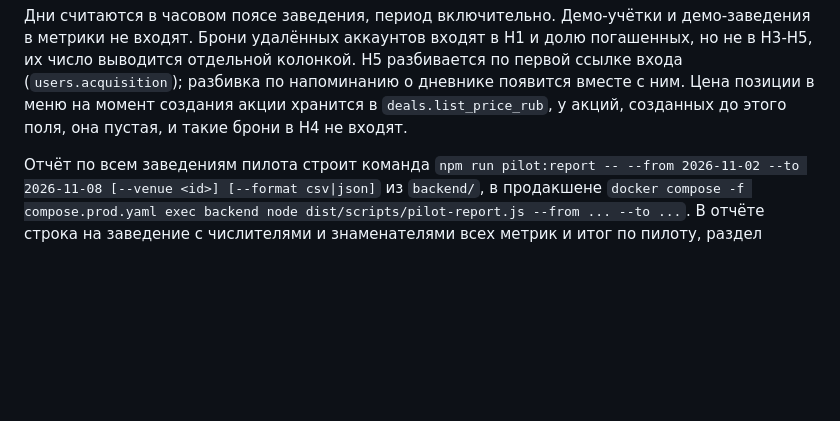
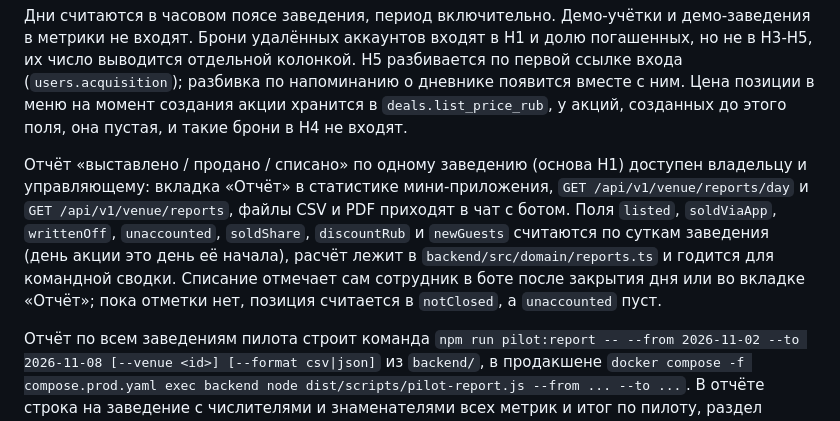
Before and after one commit to blsssss/PPshkin, a Markdown page: docs/product.md, the part around the change. Rendered like a GitHub page; blank space fills up the shorter version.

```diff
--- a/docs/product.md
+++ b/docs/product.md
@@ -121,6 +121,8 @@
 | все | доля погашенных броней | погашенные брони, делённые на созданные | не меньше 70% |
 
 Дни считаются в часовом поясе заведения, период включительно. Демо-учётки и демо-заведения в метрики не входят. Брони удалённых аккаунтов входят в H1 и долю погашенных, но не в H3-H5, их число выводится отдельной колонкой. H5 разбивается по первой ссылке входа (`users.acquisition`); разбивка по напоминанию о дневнике появится вместе с ним. Цена позиции в меню на момент создания акции хранится в `deals.list_price_rub`, у акций, созданных до этого поля, она пустая, и такие брони в H4 не входят.
+
+Отчёт «выставлено / продано / списано» по одному заведению (основа H1) доступен владельцу и управляющему: вкладка «Отчёт» в статистике мини-приложения, `GET /api/v1/venue/reports/day` и `GET /api/v1/venue/reports`, файлы CSV и PDF приходят в чат с ботом. Поля `listed`, `soldViaApp`, `writtenOff`, `unaccounted`, `soldShare`, `discountRub` и `newGuests` считаются по суткам заведения (день акции это день её начала), расчёт лежит в `backend/src/domain/reports.ts` и годится для командной сводки. Списание отмечает сам сотрудник в боте после закрытия дня или во вкладке «Отчёт»; пока отметки нет, позиция считается в `notClosed`, а `unaccounted` пуст.
 
 Отчёт по всем заведениям пилота строит команда `npm run pilot:report -- --from 2026-11-02 --to 2026-11-08 [--venue <id>] [--format csv|json]` из `backend/`, в продакшене `docker compose -f compose.prod.yaml exec backend node dist/scripts/pilot-report.js --from ... --to ...`. В отчёте строка на заведение с числителями и знаменателями всех метрик и итог по пилоту, раздел каналов (новые гости и удержание по первой ссылке входа) и воронка пользователей, впервые вошедших в периоде: вход, согласие на обработку данных, первая запись в дневнике, первое предложение, первая бронь, первая погашенная бронь. Отчёт содержит только агрегаты: без id гостей, имён и кодов броней. Общие числа без разбивки по заведениям есть в Prometheus (`ppshkin_new_guests_7d`, `ppshkin_redeem_rate_7d`, `ppshkin_retention_d7_last_cohort`) и на панелях Grafana.
 
```
Also changed, not shown: README.md (+16 -1 lines), docs/architecture.md (+24 -3 lines).
